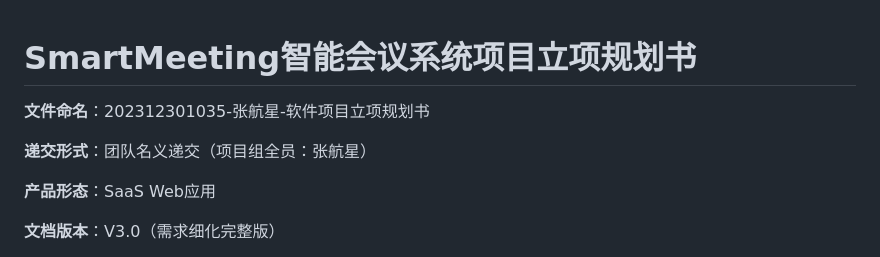
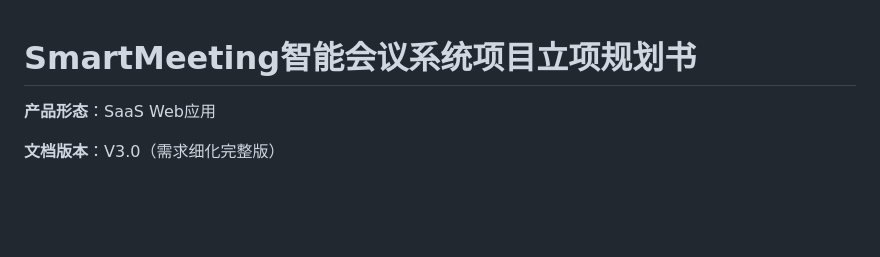
Before and after one commit to STAR03-byte/SmartMeeting, a Markdown page: docs/SmartMeeting智能会议系统项目立项规划书.md, the part around the change. GitHub-like rendering; blank space fills up the shorter version.

Commit message:
更新项目立项规划书：移除文件命名和递交形式说明，简化文档结构

```diff
--- a/docs/SmartMeeting智能会议系统项目立项规划书.md
+++ b/docs/SmartMeeting智能会议系统项目立项规划书.md
@@ -1,8 +1,4 @@
 # SmartMeeting智能会议系统项目立项规划书
-
-**文件命名**：202312301035-张航星-软件项目立项规划书
-
-**递交形式**：团队名义递交（项目组全员：张航星）
 
 **产品形态**：SaaS Web应用
 
```
